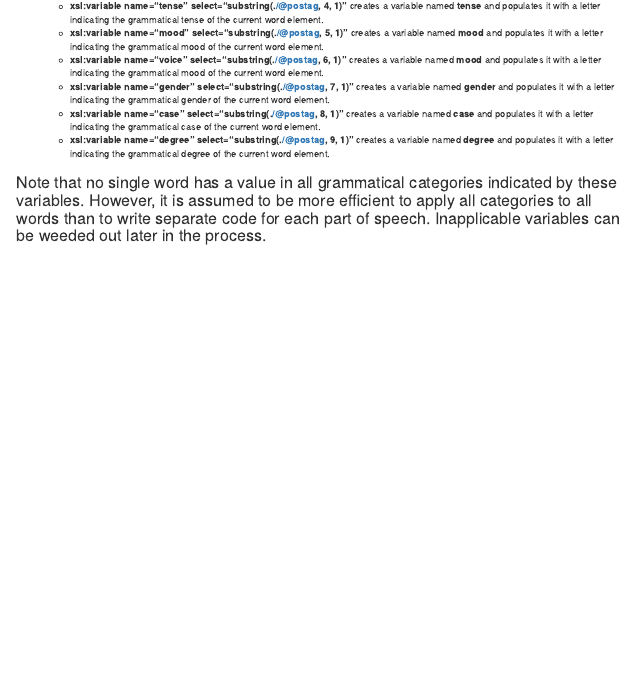
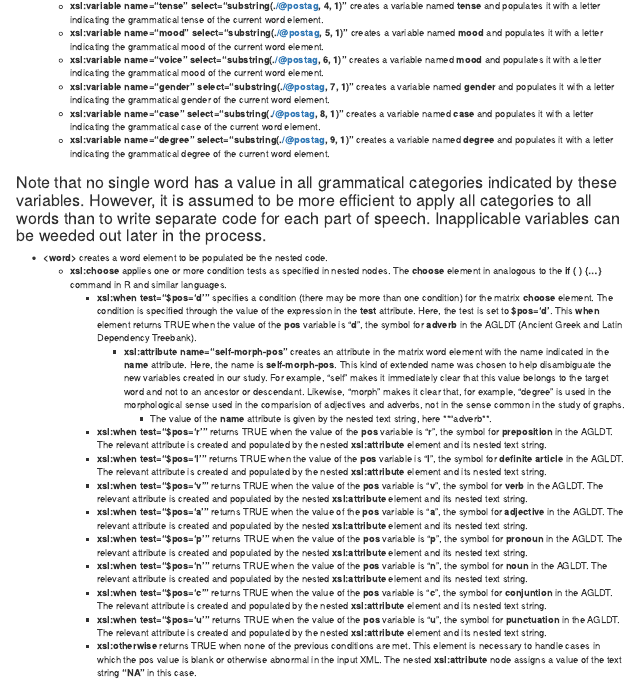
Before and after one commit to rgorman/test-1, an R Markdown document (reports/instructions_2018-Jan_9.Rmd): the page in a window 1100 px wide, from 9120 px down. The pictures show the output file reports/instructions_2018-Jan_9.nb.html that the author committed with the source, opened offline.

Commit message:
Notebook on creation of newly named pos variables at self level.

```diff
--- a/reports/instructions_2018-Jan_9.Rmd
+++ b/reports/instructions_2018-Jan_9.Rmd
@@ -1972,3 +1972,19 @@ populate_word_element <- function(x) {
     + **xsl:variable name="degree" select="substring(./@postag, 9, 1)"** creates a variable named **degree** and populates it with a letter indicating the grammatical degree of the current word element.
 
 ### Note that no single word has a value in all grammatical categories indicated by these variables.  However,  it is assumed to be more efficient to apply all categories to all words than to write separate code for each part of speech.  Inapplicable variables can be weeded out later in the process.
+
+
+ + **&lt;word&gt;** creates a word element to be populated be the nested code.
+       + **xsl:choose** applies one or more condition tests as specified in nested nodes. The **choose** element in analogous to the **if ( ) {...}** command in R and similar languages.
+           + **xsl:when test="&#36;pos='d'"** specifies a condition (there may be more than one condition) for the matrix **choose** element. The condition is specified through the value of the expression in the **test** attribute. Here, the test is set to **&#36;pos='d'**.  This **when** element returns TRUE when the value of the **pos** variable is "**d**", the symbol for **adverb** in the AGLDT (Ancient Greek and Latin Dependency Treebank).
+             + **xsl:attribute name="self-morph-pos"** creates an attribute in the matrix word element with the name indicated in the **name** attribute. Here, the name is **self-morph-pos**. This kind of extended name was chosen to help disambiguate the new variables created in our study. For example, "self" makes it immediately clear that this value belongs to the target word and not to an ancestor or descendant. Likewise, "morph" makes it clear that, for example, "degree" is used in the morphological sense used in the comparision of adjectives and adverbs, not in the sense common in the study of graphs.
+                 + The value of the **name** attribute is given by the nested text string, here **"adverb**.
+          + **xsl:when test="&#36;pos='r'"** returns TRUE when the value of the **pos** variable is "**r**", the symbol for **preposition** in the AGLDT. The relevant attribute is created and populated by the nested **xsl:attribute** element and its nested text string.
+          + **xsl:when test="&#36;pos='l'"** returns TRUE when the value of the **pos** variable is "**l**", the symbol for **definite article** in the AGLDT. The relevant attribute is created and populated by the nested **xsl:attribute** element and its nested text string.
+          + **xsl:when test="&#36;pos='v'"** returns TRUE when the value of the **pos** variable is "**v**", the symbol for **verb** in the AGLDT. The relevant attribute is created and populated by the nested **xsl:attribute** element and its nested text string.
+          + **xsl:when test="&#36;pos='a'"** returns TRUE when the value of the **pos** variable is "**a**", the symbol for **adjective** in the AGLDT. The relevant attribute is created and populated by the nested **xsl:attribute** element and its nested text string.
+          + **xsl:when test="&#36;pos='p'"** returns TRUE when the value of the **pos** variable is "**p**", the symbol for **pronoun** in the AGLDT. The relevant attribute is created and populated by the nested **xsl:attribute** element and its nested text string.
+          + **xsl:when test="&#36;pos='n'"** returns TRUE when the value of the **pos** variable is "**n**", the symbol for **noun** in the AGLDT. The relevant attribute is created and populated by the nested **xsl:attribute** element and its nested text string.
+          + **xsl:when test="&#36;pos='c'"** returns TRUE when the value of the **pos** variable is "**c**", the symbol for **conjuntion** in the AGLDT. The relevant attribute is created and populated by the nested **xsl:attribute** element and its nested text string.
+          + **xsl:when test="&#36;pos='u'"** returns TRUE when the value of the **pos** variable is "**u**", the symbol for **punctuation** in the AGLDT. The relevant attribute is created and populated by the nested **xsl:attribute** element and its nested text string.
+          + **xsl:otherwise** returns TRUE when none of the previous conditions are met. This element is necessary to handle cases in which the pos value is blank or otherwise abnormal in the input XML. The nested **xsl:attribute** node assigns a value of the text string **"NA"** in this case.
```
Also changed, not shown: reports/instructions_2018-Jan_9.nb.html.
